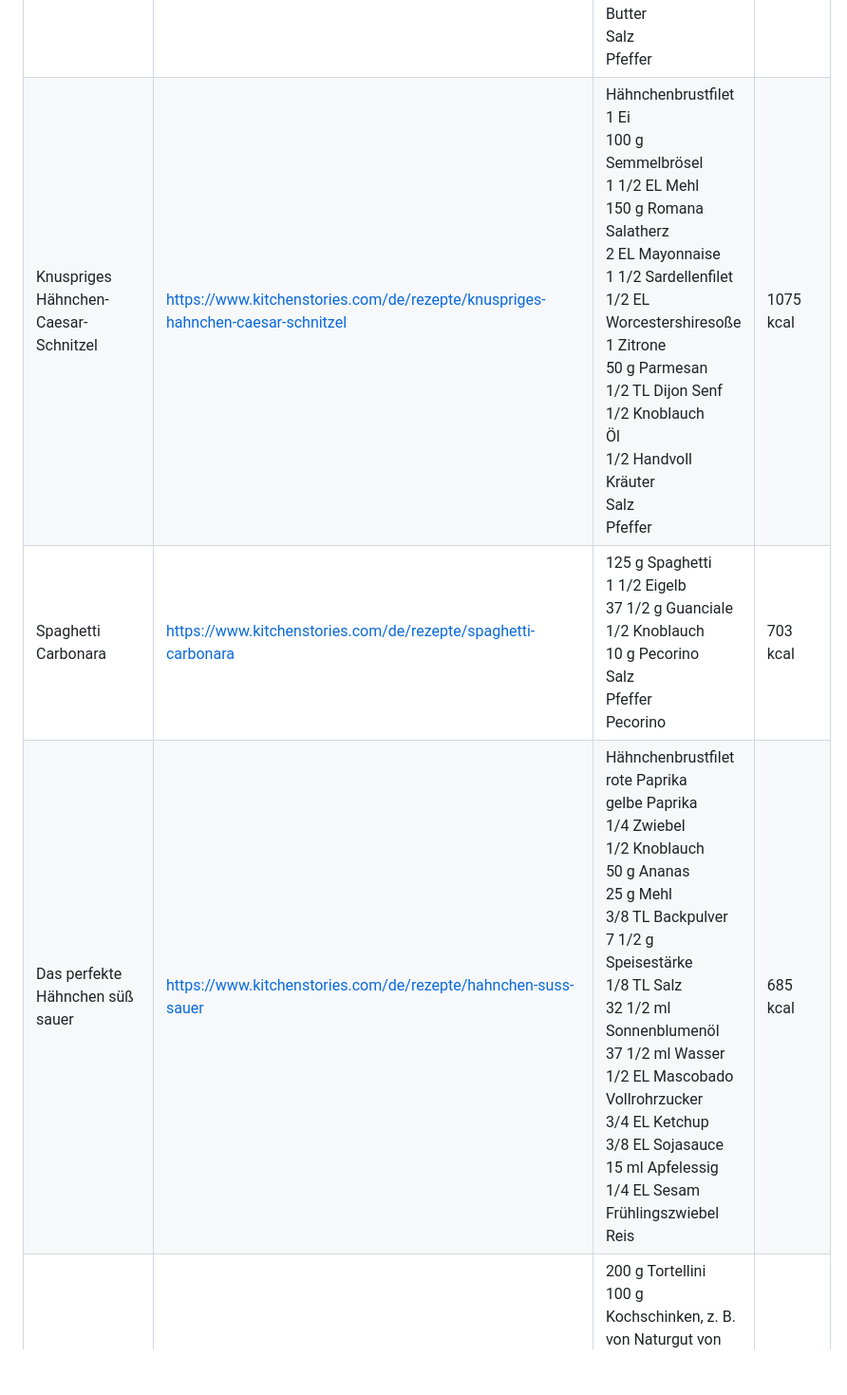
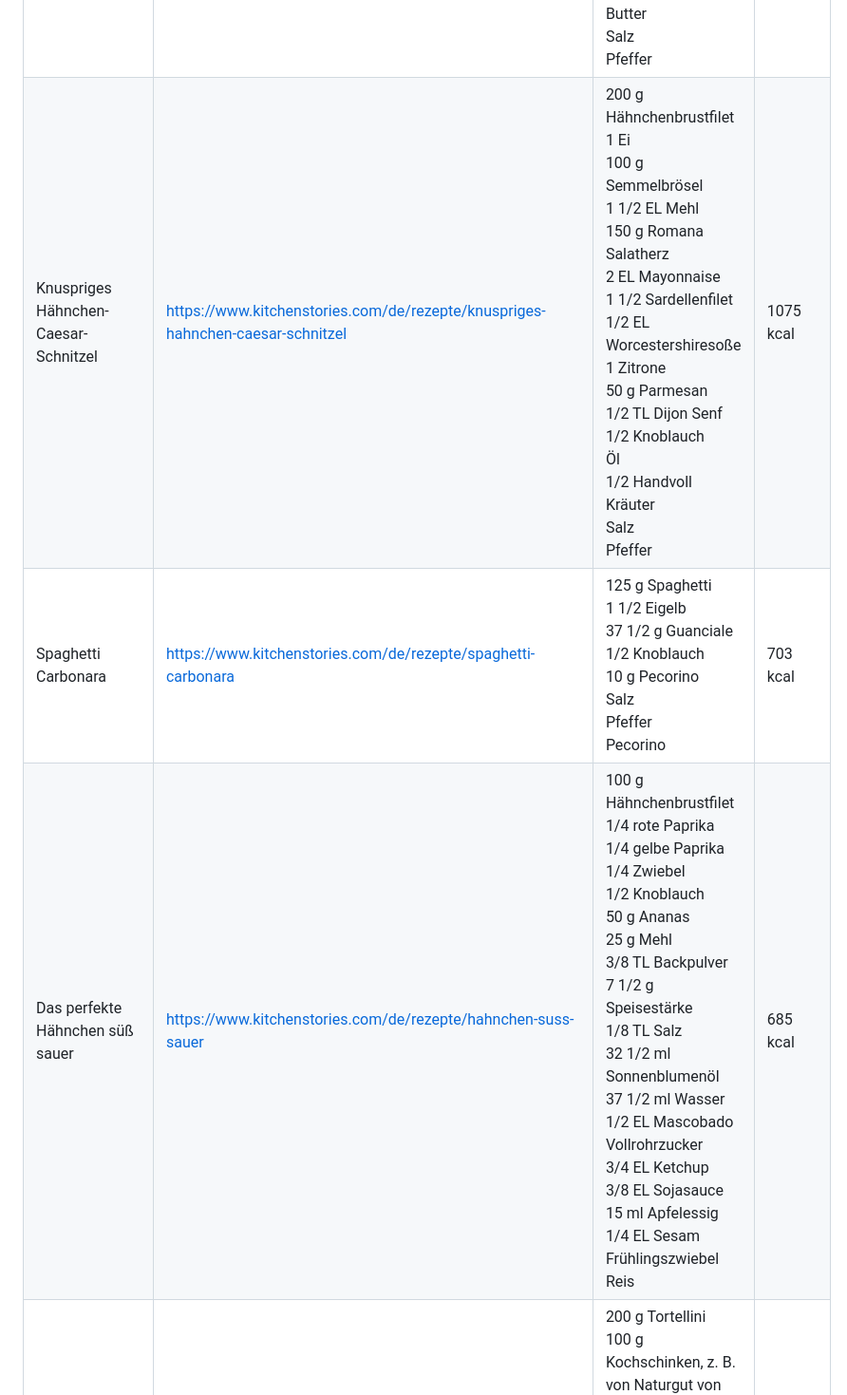
Before and after one commit to lillyapp/kartedeshauses, a Markdown page: data.md, the part around one of its changes. Shown at 95% size. Drawn GitHub-style; blank space fills up the shorter version.

```diff
--- a/data.md
+++ b/data.md
@@ -20,6 +20,6 @@ Hinweis: Einige ursprüngliche Slugs waren nicht mehr erreichbar und wurden auf
 | Spaghetti Bolognese | [https://www.kitchenstories.com/de/rezepte/spaghetti-bolognese](https://www.kitchenstories.com/de/rezepte/spaghetti-bolognese) | 125 g Spaghetti<br>125 g Rinderhackfleisch<br>1/4 Zwiebel<br>1/2 Knoblauch<br>1/4 Karotte<br>1/4 Stange Staudensellerie<br>10 ml Olivenöl<br>200 g stückige Tomate aus der Dose<br>1/4 EL Tomatenmark<br>1/4 EL getrockneter Oregano<br>Parmesan<br>Salz<br>Pfeffer | 952 kcal |
 | Einfaches Kartoffelgratin | [https://www.kitchenstories.com/de/rezepte/einfaches-kartoffelgratin](https://www.kitchenstories.com/de/rezepte/einfaches-kartoffelgratin) | 175 g Kartoffeln<br>75 g Sahne<br>1/4 Knoblauch<br>1/16 TL gemahlene Muskatnuss<br>Butter<br>Salz<br>Pfeffer | 418 kcal |
-| Knuspriges Hähnchen-Caesar-Schnitzel | [https://www.kitchenstories.com/de/rezepte/knuspriges-hahnchen-caesar-schnitzel](https://www.kitchenstories.com/de/rezepte/knuspriges-hahnchen-caesar-schnitzel) | Hähnchenbrustfilet<br>1 Ei<br>100 g Semmelbrösel<br>1 1/2 EL Mehl<br>150 g Romana Salatherz<br>2 EL Mayonnaise<br>1 1/2 Sardellenfilet<br>1/2 EL Worcestershiresoße<br>1 Zitrone<br>50 g Parmesan<br>1/2 TL Dijon Senf<br>1/2 Knoblauch<br>Öl<br>1/2 Handvoll Kräuter<br>Salz<br>Pfeffer | 1075 kcal |
+| Knuspriges Hähnchen-Caesar-Schnitzel | [https://www.kitchenstories.com/de/rezepte/knuspriges-hahnchen-caesar-schnitzel](https://www.kitchenstories.com/de/rezepte/knuspriges-hahnchen-caesar-schnitzel) | 200 g Hähnchenbrustfilet<br>1 Ei<br>100 g Semmelbrösel<br>1 1/2 EL Mehl<br>150 g Romana Salatherz<br>2 EL Mayonnaise<br>1 1/2 Sardellenfilet<br>1/2 EL Worcestershiresoße<br>1 Zitrone<br>50 g Parmesan<br>1/2 TL Dijon Senf<br>1/2 Knoblauch<br>Öl<br>1/2 Handvoll Kräuter<br>Salz<br>Pfeffer | 1075 kcal |
 | Spaghetti Carbonara | [https://www.kitchenstories.com/de/rezepte/spaghetti-carbonara](https://www.kitchenstories.com/de/rezepte/spaghetti-carbonara) | 125 g Spaghetti<br>1 1/2 Eigelb<br>37 1/2 g Guanciale<br>1/2 Knoblauch<br>10 g Pecorino<br>Salz<br>Pfeffer<br>Pecorino | 703 kcal |
-| Das perfekte Hähnchen süß sauer | [https://www.kitchenstories.com/de/rezepte/hahnchen-suss-sauer](https://www.kitchenstories.com/de/rezepte/hahnchen-suss-sauer) | Hähnchenbrustfilet<br>rote Paprika<br>gelbe Paprika<br>1/4 Zwiebel<br>1/2 Knoblauch<br>50 g Ananas<br>25 g Mehl<br>3/8 TL Backpulver<br>7 1/2 g Speisestärke<br>1/8 TL Salz<br>32 1/2 ml Sonnenblumenöl<br>37 1/2 ml Wasser<br>1/2 EL Mascobado Vollrohrzucker<br>3/4 EL Ketchup<br>3/8 EL Sojasauce<br>15 ml Apfelessig<br>1/4 EL Sesam<br>Frühlingszwiebel<br>Reis | 685 kcal |
+| Das perfekte Hähnchen süß sauer | [https://www.kitchenstories.com/de/rezepte/hahnchen-suss-sauer](https://www.kitchenstories.com/de/rezepte/hahnchen-suss-sauer) | 100 g Hähnchenbrustfilet<br>1/4 rote Paprika<br>1/4 gelbe Paprika<br>1/4 Zwiebel<br>1/2 Knoblauch<br>50 g Ananas<br>25 g Mehl<br>3/8 TL Backpulver<br>7 1/2 g Speisestärke<br>1/8 TL Salz<br>32 1/2 ml Sonnenblumenöl<br>37 1/2 ml Wasser<br>1/2 EL Mascobado Vollrohrzucker<br>3/4 EL Ketchup<br>3/8 EL Sojasauce<br>15 ml Apfelessig<br>1/4 EL Sesam<br>Frühlingszwiebel<br>Reis | 685 kcal |
 | Tortellini alla panna (Tortellini in Schinken-Sahne-Soße) | [https://www.kitchenstories.com/de/rezepte/tortellini-alla-panna-tortellini-in-schinken-sahne-sosse](https://www.kitchenstories.com/de/rezepte/tortellini-alla-panna-tortellini-in-schinken-sahne-sosse) | 200 g Tortellini<br>100 g Kochschinken, z. B. von Naturgut von PENNY<br>75 g Parmesan<br>100 ml Gemüsebrühe<br>125 ml Sahne<br>1 Eigelb<br>gemahlene Muskatnuss<br>Salz<br>Pfeffer<br>Pflanzenöl<br>Petersilie | 1267 kcal |
```
Also changed, not shown: other parts of data.md (+6 -6 lines).
